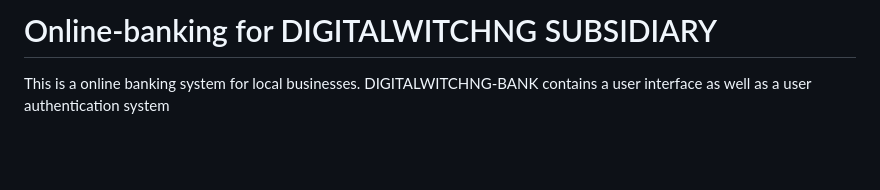
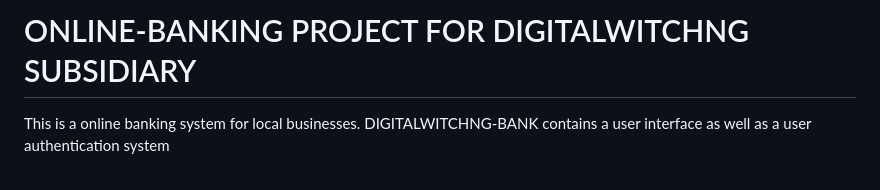
Before and after one commit to DestyCloud/digitalwitchng-bank, a Markdown page: README.md, the part around the change. Rendered like a GitHub page; blank space fills up the shorter version.

Commit message:
Updated digitalwitchng-bank code

```diff
--- a/README.md
+++ b/README.md
@@ -1,4 +1,4 @@
-# Online-banking  for DIGITALWITCHNG SUBSIDIARY
+# ONLINE-BANKING PROJECT  FOR DIGITALWITCHNG SUBSIDIARY
 This is a online banking system for local businesses.
 DIGITALWITCHNG-BANK contains a user interface as well as a user authentication system <br><br>
 
```
